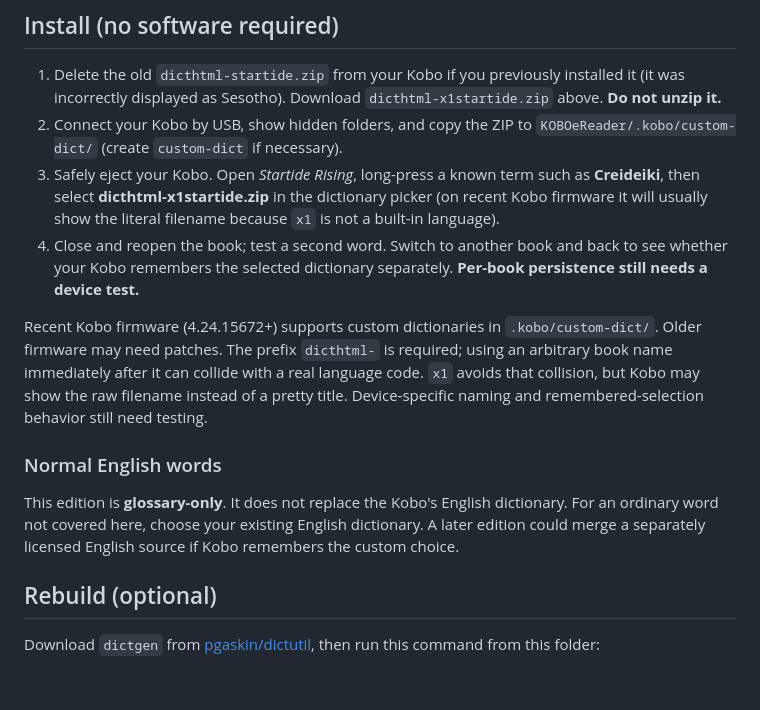
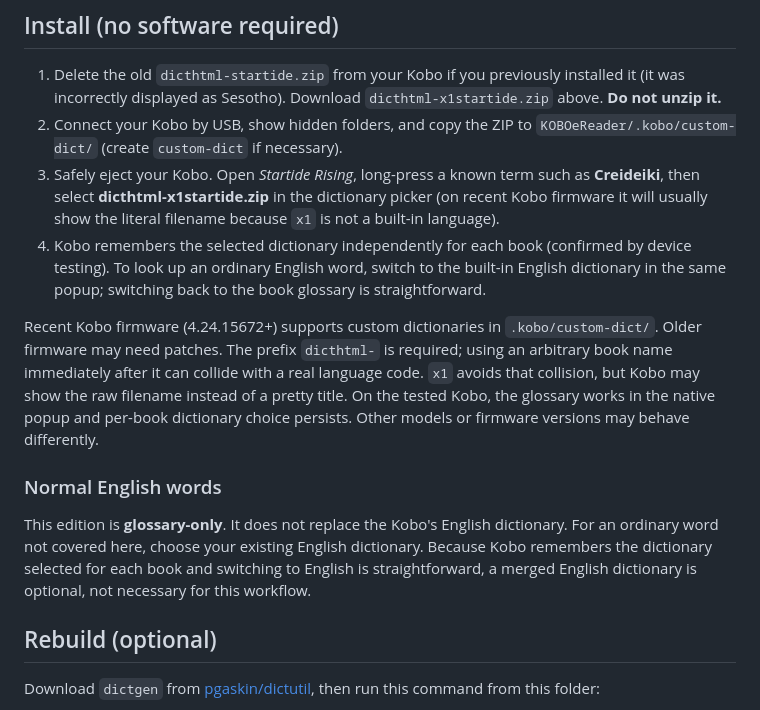
Before and after one commit to JonnieSparkles/reading-companions, a Markdown page: startide-rising/kobo/README.md, the part around the change. Drawn GitHub-style; blank space fills up the shorter version.

Commit message:
Document confirmed per-book dictionary persistence on Kobo

```diff
--- a/startide-rising/kobo/README.md
+++ b/startide-rising/kobo/README.md
@@ -13,13 +13,13 @@ The glossary has **76 entries**: 60 headwords from the glossary in the supplied
 1. Delete the old `dicthtml-startide.zip` from your Kobo if you previously installed it (it was incorrectly displayed as Sesotho). Download `dicthtml-x1startide.zip` above. **Do not unzip it.**
 2. Connect your Kobo by USB, show hidden folders, and copy the ZIP to `KOBOeReader/.kobo/custom-dict/` (create `custom-dict` if necessary).
 3. Safely eject your Kobo. Open *Startide Rising*, long-press a known term such as **Creideiki**, then select **dicthtml-x1startide.zip** in the dictionary picker (on recent Kobo firmware it will usually show the literal filename because `x1` is not a built-in language).
-4. Close and reopen the book; test a second word. Switch to another book and back to see whether your Kobo remembers the selected dictionary separately. **Per-book persistence still needs a device test.**
+4. Kobo remembers the selected dictionary independently for each book (confirmed by device testing). To look up an ordinary English word, switch to the built-in English dictionary in the same popup; switching back to the book glossary is straightforward.
 
-Recent Kobo firmware (4.24.15672+) supports custom dictionaries in `.kobo/custom-dict/`. Older firmware may need patches. The prefix `dicthtml-` is required; using an arbitrary book name immediately after it can collide with a real language code. `x1` avoids that collision, but Kobo may show the raw filename instead of a pretty title. Device-specific naming and remembered-selection behavior still need testing.
+Recent Kobo firmware (4.24.15672+) supports custom dictionaries in `.kobo/custom-dict/`. Older firmware may need patches. The prefix `dicthtml-` is required; using an arbitrary book name immediately after it can collide with a real language code. `x1` avoids that collision, but Kobo may show the raw filename instead of a pretty title. On the tested Kobo, the glossary works in the native popup and per-book dictionary choice persists. Other models or firmware versions may behave differently.
 
 ### Normal English words
 
-This edition is **glossary-only**. It does not replace the Kobo's English dictionary. For an ordinary word not covered here, choose your existing English dictionary. A later edition could merge a separately licensed English source if Kobo remembers the custom choice.
+This edition is **glossary-only**. It does not replace the Kobo's English dictionary. For an ordinary word not covered here, choose your existing English dictionary. Because Kobo remembers the dictionary selected for each book and switching to English is straightforward, a merged English dictionary is optional, not necessary for this workflow.
 
 ## Rebuild (optional)
 
```
